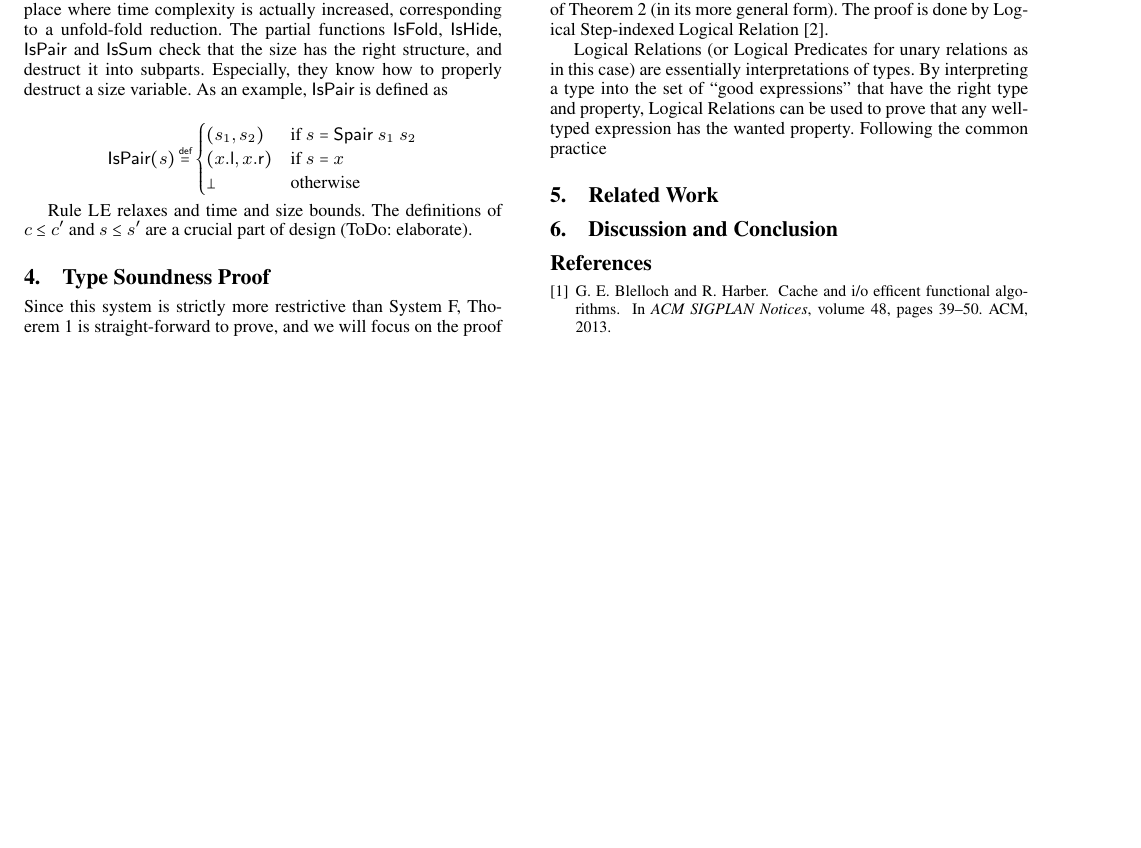
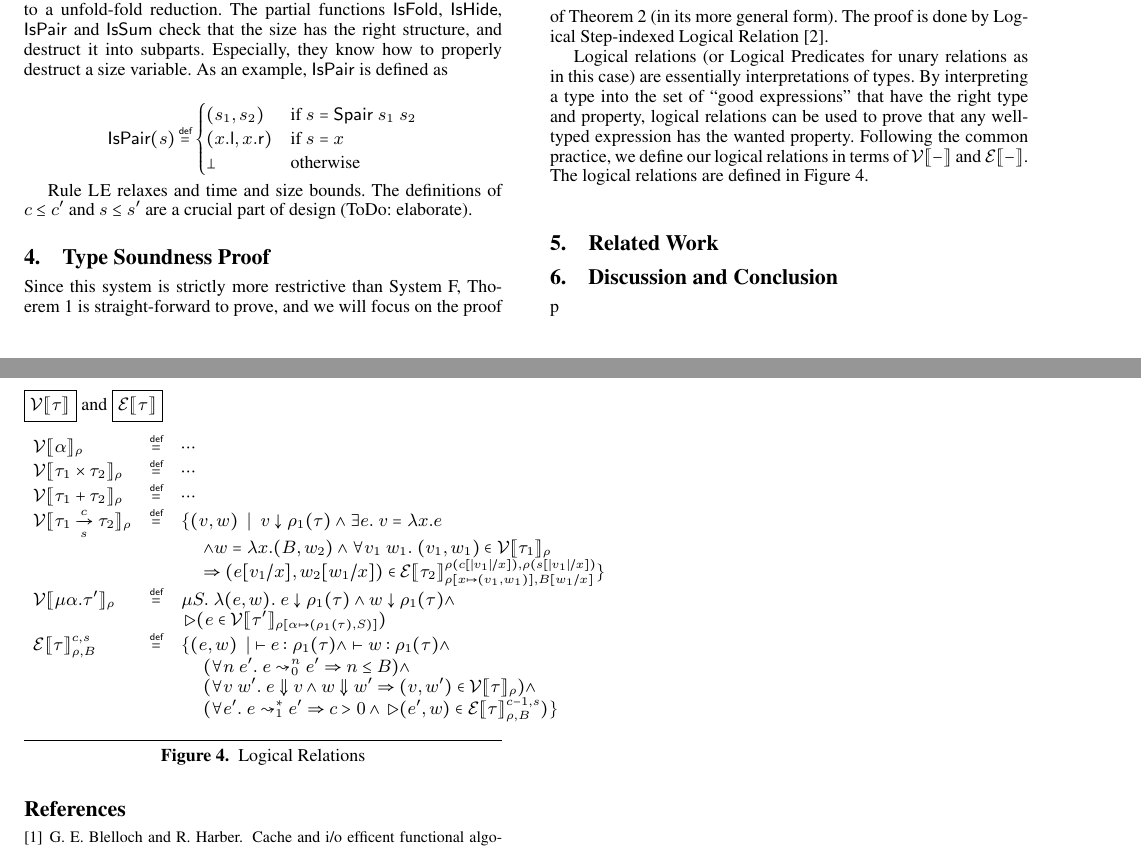
Before and after one commit to mit-plv/timl, a LaTeX paper (class-paper.tex): part of page 4 of 5 before the commit and two parts of pages 4 and 5 of 5 after it, the two joined at a grey line, cut so that both start at the same text, the shorter picture padded with empty space. Compiled offline with pdfLaTeX; a missing font is replaced by an installed copy or a similar font.

Commit message:
Writing class-paper.tex

```diff
--- a/class-paper.tex
+++ b/class-paper.tex
@@ -95,6 +95,9 @@
 \newcommand{\symtrue}{\mathsf{true}}
 \newcommand{\symfalse}{\mathsf{false}}
 \newcommand{\symmerge}{\mathsf{merge}}
+\newcommand{\relV}[1]{\mathcal{V}\lsem#1\rsem}
+\newcommand{\relE}[1]{\mathcal{E}\lsem#1\rsem}
+\newcommand{\later}{\triangleright}
 
 %% \newcommand{\intro}[2]{#2^#1}
 \newcommand{\intro}[2]{(#1 : #2)}
@@ -415,7 +418,28 @@ Rule {\sc LE} relaxes and time and size bounds. The definitions of $c\leq c'$ an
 
 Since this system is strictly more restrictive than System F, Thoerem \ref{thm-safety} is straight-forward to prove, and we will focus on the proof of Theorem \ref{thm-boundedness} (in its more general form). The proof is done by Logical Step-indexed Logical Relation~\cite{dreyer2009logical}.
 
-Logical Relations (or Logical Predicates for unary relations as in this case) are essentially interpretations of types. By interpreting a type into the set of ``good expressions'' that have the right type and property, Logical Relations can be used to prove that any well-typed expression has the wanted property. Following the common practice
+Logical relations (or Logical Predicates for unary relations as in this case) are essentially interpretations of types. By interpreting a type into the set of ``good expressions'' that have the right type and property, logical relations can be used to prove that any well-typed expression has the wanted property. Following the common practice, we define our logical relations in terms of $\relV{-}$ and $\relE{-}$. The logical relations are defined in Figure \ref{lrel}.
+
+\begin{figure}
+\fbox{$\relV{\tau}$} and \fbox{$\relE{\tau}$}
+$$
+\begin{array}{lcl}
+  \relV{\alpha}_\rho &\defeq& \cdots \\
+  \relV{\tau_1\times\tau_2}_\rho &\defeq& \cdots \\
+  \relV{\tau_1+\tau_2}_\rho &\defeq& \cdots \\
+  \relV{\arrow{\tau_1}{c}{s}{\tau_2}}_\rho &\defeq& \{(v,w) \;\mid\; v \downarrow \rho_1(\tau) \wedge \exists e.\;v=\lambda x.e \\
+  & & \hspace{.15in} \wedge w=\lambda x.(B,w_2) \wedge \forall v_1\;w_1.\;(v_1,w_1) \in \relV{\tau_1}_\rho \\
+  & & \hspace{.15in} \Rightarrow (e[v_1/x], w_2[w_1/x])\in \relE{\tau_2}^{\rho(c[|v_1|/x]),\rho(s[|v_1|/x])}_{\rho[x\mapsto(v_1,w_1)],B[w_1/x]}\} \\
+  \relV{\mu\alpha.\tau'}_\rho &\defeq& \mu S.\;\lambda (e,w).\; e \downarrow \rho_1(\tau) \wedge w \downarrow \rho_1(\tau) \wedge \\
+  & & \later (e \in \relV{\tau'}_{\rho[\alpha\mapsto(\rho_1(\tau),S)]}) \\
+  \relE{\tau}^{c,s}_{\rho,B} &\defeq& \{(e,w) \;\mid\; \vdash e:\rho_1(\tau) \wedge \vdash w:\rho_1(\tau) \wedge \\
+  & & \hspace{.15in} (\forall n\;e'.\; e\leadsto^n_0 e' \Rightarrow n \leq B) \wedge \\
+  & & \hspace{.15in} (\forall v\;w'.\; e\Downarrow v \wedge w\Downarrow w'\Rightarrow (v,w') \in \relV{\tau}_\rho) \wedge \\
+  & & \hspace{.15in} (\forall e'.\; e\leadsto^*_1 e' \Rightarrow c > 0 \wedge \later (e',w)\in \relE{\tau}^{c-1,s}_{\rho,B}) \}
+\end{array}
+$$
+\caption{\label{lrel}Logical Relations}
+\end{figure}
 
 \section{\label{section-related}Related Work}
 
@@ -432,7 +456,7 @@ Logical Relations (or Logical Predicates for unary relations as in this case) ar
 \bibliographystyle{abbrvnat}
 
 % The bibliography should be embedded for final submission.
-
+p
 \bibliography{bib.bib}
 
 %% \begin{thebibliography}{}
```
